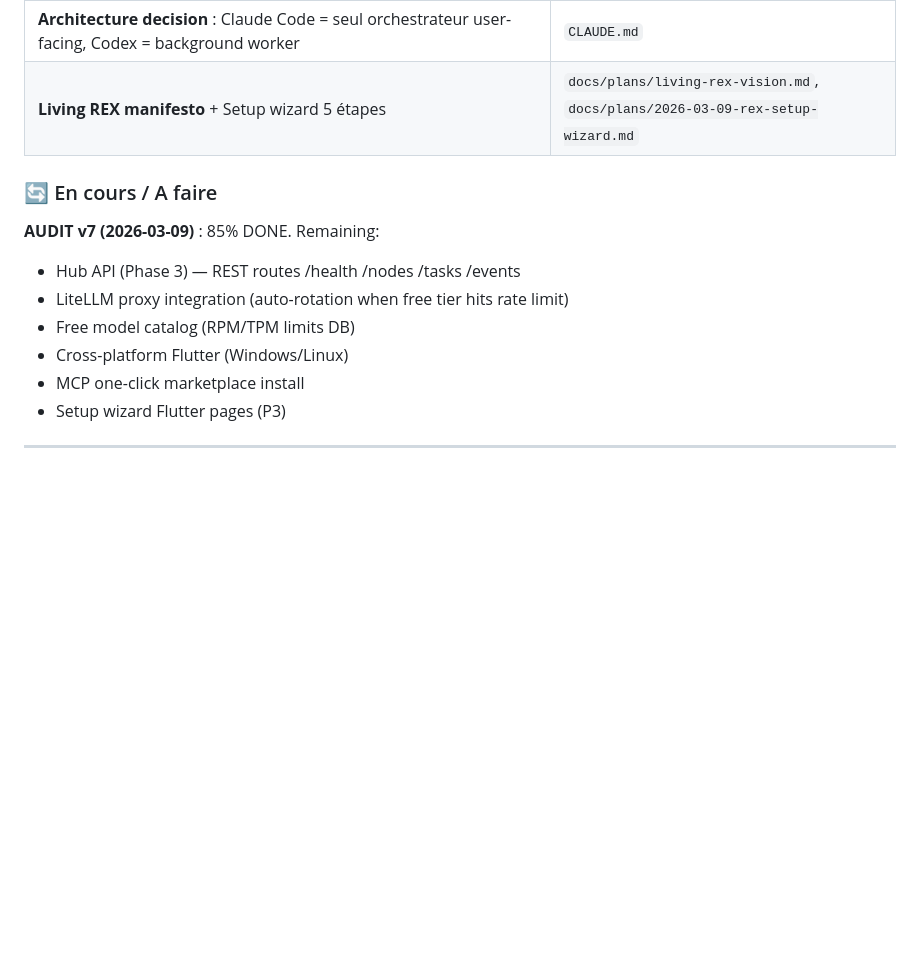
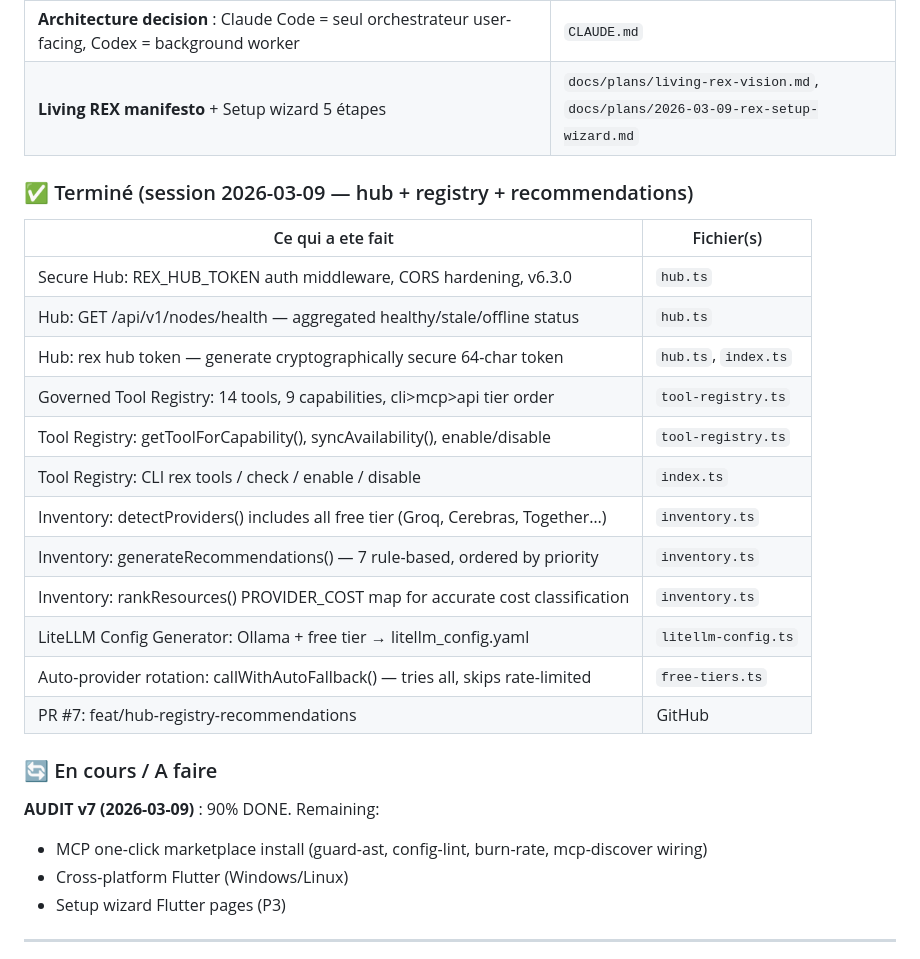
Before and after one commit to Keiy78120/rex, a Markdown page: CLAUDE.md, the part around the change. Rendered like a GitHub page; blank space fills up the shorter version.

Commit message:
docs(claude.md): mark session 2026-03-09 hub/registry/recommendations complete

```diff
--- a/CLAUDE.md
+++ b/CLAUDE.md
@@ -355,14 +355,28 @@ rex doctor --fix     # Auto-fix then health check
 | **Architecture decision** : Claude Code = seul orchestrateur user-facing, Codex = background worker | `CLAUDE.md` |
 | **Living REX manifesto** + Setup wizard 5 étapes | `docs/plans/living-rex-vision.md`, `docs/plans/2026-03-09-rex-setup-wizard.md` |
 
+### ✅ Terminé (session 2026-03-09 — hub + registry + recommendations)
+
+| Ce qui a ete fait | Fichier(s) |
+|-------------------|-----------|
+| Secure Hub: REX_HUB_TOKEN auth middleware, CORS hardening, v6.3.0 | `hub.ts` |
+| Hub: GET /api/v1/nodes/health — aggregated healthy/stale/offline status | `hub.ts` |
+| Hub: rex hub token — generate cryptographically secure 64-char token | `hub.ts`, `index.ts` |
+| Governed Tool Registry: 14 tools, 9 capabilities, cli>mcp>api tier order | `tool-registry.ts` |
+| Tool Registry: getToolForCapability(), syncAvailability(), enable/disable | `tool-registry.ts` |
+| Tool Registry: CLI rex tools / check / enable / disable | `index.ts` |
+| Inventory: detectProviders() includes all free tier (Groq, Cerebras, Together…) | `inventory.ts` |
+| Inventory: generateRecommendations() — 7 rule-based, ordered by priority | `inventory.ts` |
+| Inventory: rankResources() PROVIDER_COST map for accurate cost classification | `inventory.ts` |
+| LiteLLM Config Generator: Ollama + free tier → litellm_config.yaml | `litellm-config.ts` |
+| Auto-provider rotation: callWithAutoFallback() — tries all, skips rate-limited | `free-tiers.ts` |
+| PR #7: feat/hub-registry-recommendations | GitHub |
+
 ### 🔄 En cours / A faire
 
-**AUDIT v7 (2026-03-09)** : 85% DONE. Remaining:
-- Hub API (Phase 3) — REST routes /health /nodes /tasks /events
-- LiteLLM proxy integration (auto-rotation when free tier hits rate limit)
-- Free model catalog (RPM/TPM limits DB)
+**AUDIT v7 (2026-03-09)** : 90% DONE. Remaining:
+- MCP one-click marketplace install (guard-ast, config-lint, burn-rate, mcp-discover wiring)
 - Cross-platform Flutter (Windows/Linux)
-- MCP one-click marketplace install
 - Setup wizard Flutter pages (P3)
 
 ---
```
